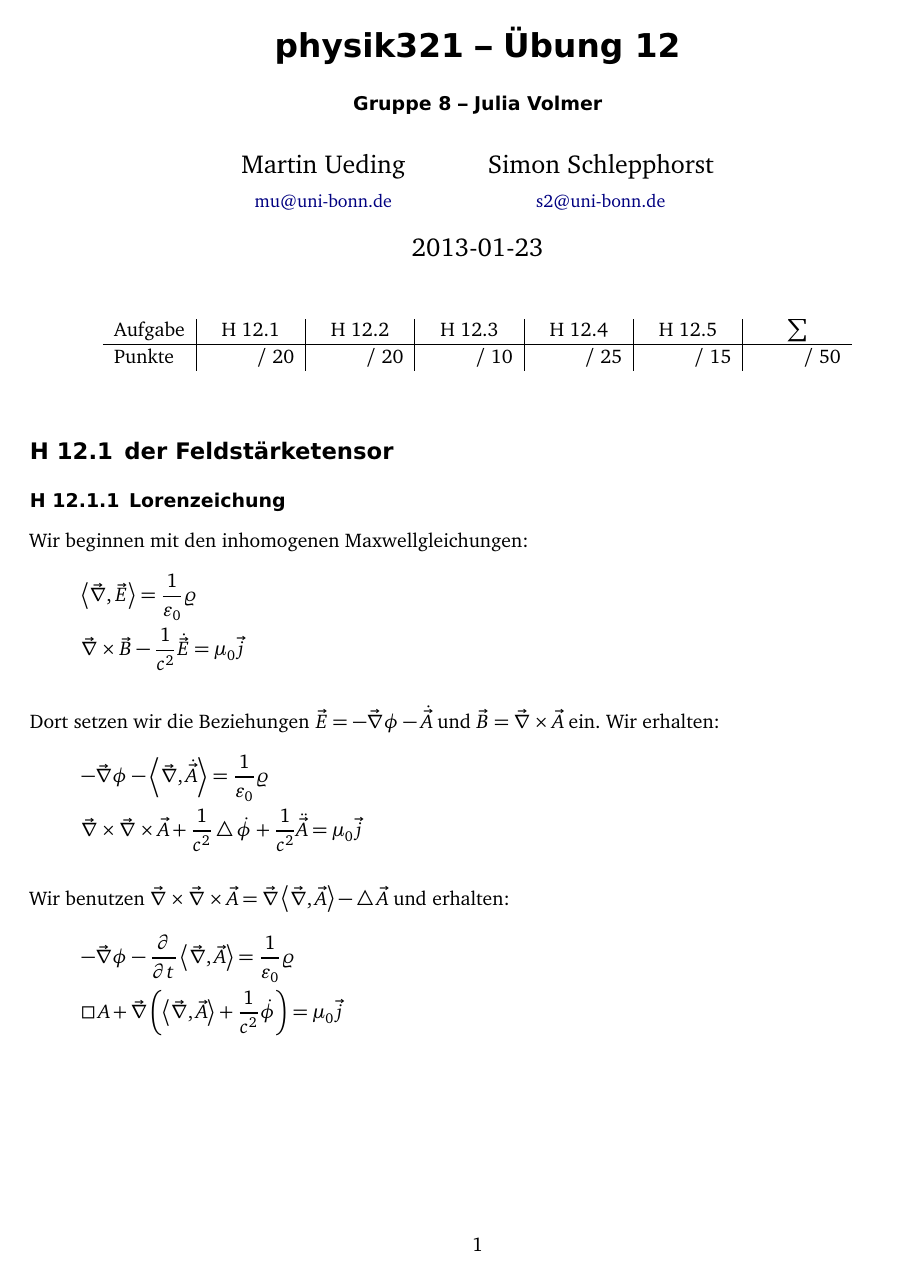
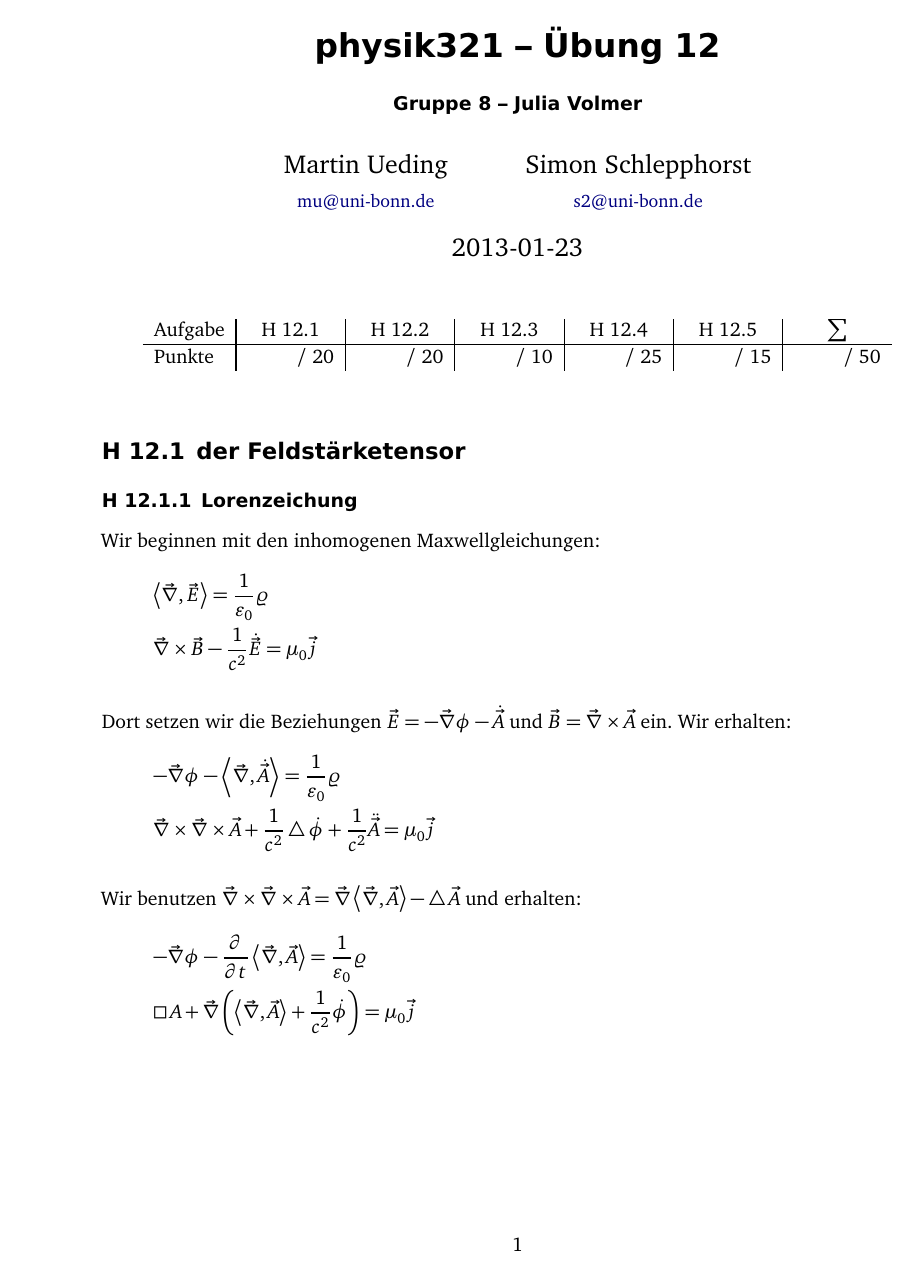
Before and after one commit to martin-ueding/physik321-Zettel, a LaTeX document (physik321-12-Martin.tex, which reads header.tex): page 1 of 18 before the commit and page 1 of 19 after it. Compiled offline with pdfLaTeX; an older LaTeX class or package is replaced by its successor.

Commit message:
Platz für Bindung

```diff
--- a/header.tex
+++ b/header.tex
@@ -1,6 +1,6 @@
 % Copyright © 2012-2013 Martin Ueding <dev@martin-ueding.de>
 %
-\documentclass[11pt, ngerman, fleqn, DIV=15, headinclude]{scrartcl}
+\documentclass[11pt, ngerman, fleqn, DIV=15, headinclude, BCOR=15mm]{scrartcl}
 
 \usepackage{graphicx}
 
```
